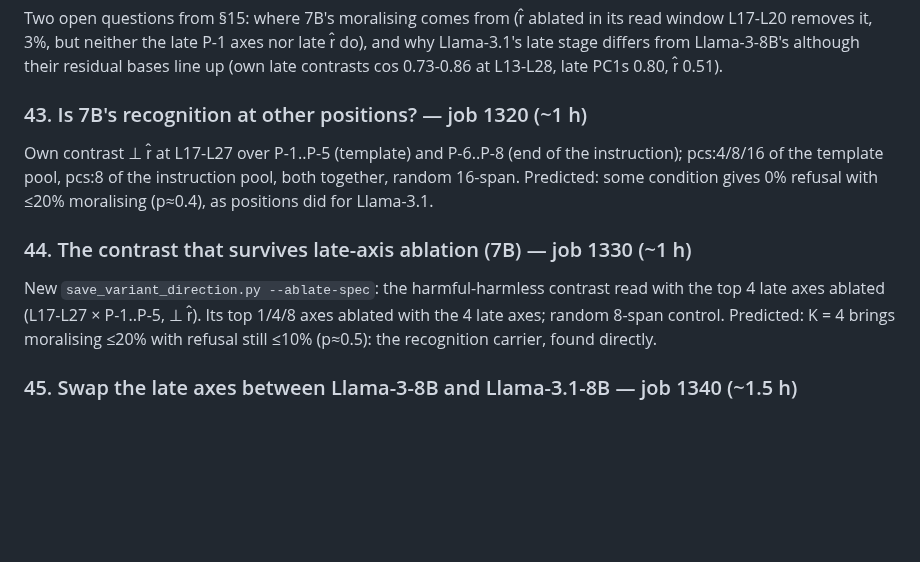
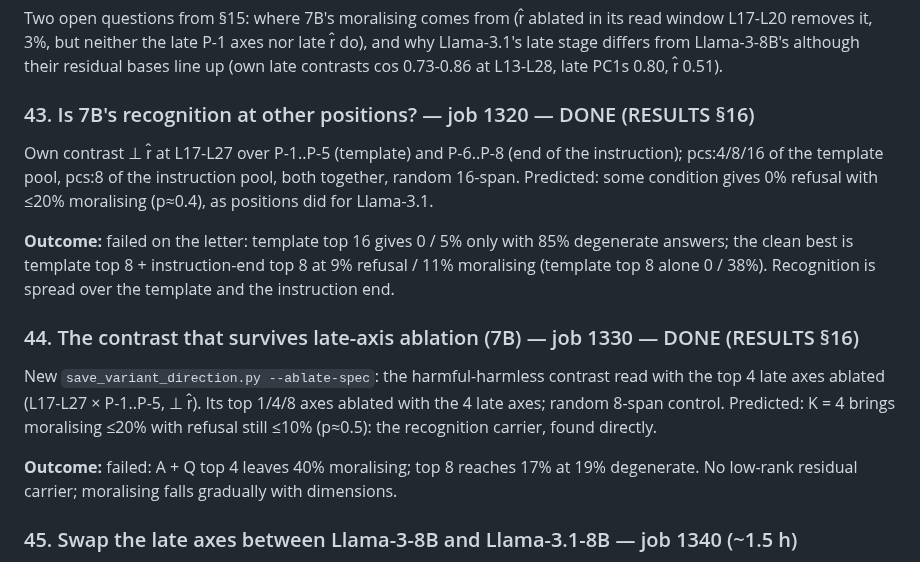
Before and after one commit to Darby79797/llm-refusal, a Markdown page: PROPOSED_PLANS.md, the part around the change. Drawn GitHub-style; blank space fills up the shorter version.

```diff
--- a/PROPOSED_PLANS.md
+++ b/PROPOSED_PLANS.md
@@ -631,17 +631,21 @@ Two open questions from §15: where 7B's moralising comes from (r̂ ablated in i
 but neither the late P-1 axes nor late r̂ do), and why Llama-3.1's late stage differs from Llama-3-8B's although
 their residual bases line up (own late contrasts cos 0.73-0.86 at L13-L28, late PC1s 0.80, r̂ 0.51).
 
-### 43. Is 7B's recognition at other positions? — job 1320 (~1 h)
+### 43. Is 7B's recognition at other positions? — job 1320 — DONE (RESULTS §16)
 
 Own contrast ⊥ r̂ at L17-L27 over P-1..P-5 (template) and P-6..P-8 (end of the instruction); pcs:4/8/16 of the
 template pool, pcs:8 of the instruction pool, both together, random 16-span. Predicted: some condition gives 0%
 refusal with ≤20% moralising (p≈0.4), as positions did for Llama-3.1.
 
-### 44. The contrast that survives late-axis ablation (7B) — job 1330 (~1 h)
+**Outcome:** failed on the letter: template top 16 gives 0 / 5% only with 85% degenerate answers; the clean best is template top 8 + instruction-end top 8 at 9% refusal / 11% moralising (template top 8 alone 0 / 38%). Recognition is spread over the template and the instruction end.
+
+### 44. The contrast that survives late-axis ablation (7B) — job 1330 — DONE (RESULTS §16)
 
 New `save_variant_direction.py --ablate-spec`: the harmful-harmless contrast read with the top 4 late axes ablated
 (L17-L27 × P-1..P-5, ⊥ r̂). Its top 1/4/8 axes ablated with the 4 late axes; random 8-span control. Predicted: K = 4
 brings moralising ≤20% with refusal still ≤10% (p≈0.5): the recognition carrier, found directly.
+
+**Outcome:** failed: A + Q top 4 leaves 40% moralising; top 8 reaches 17% at 19% degenerate. No low-rank residual carrier; moralising falls gradually with dimensions.
 
 ### 45. Swap the late axes between Llama-3-8B and Llama-3.1-8B — job 1340 (~1.5 h)
 
```
Also changed, not shown: RESULTS.md (+19 -1 lines).
